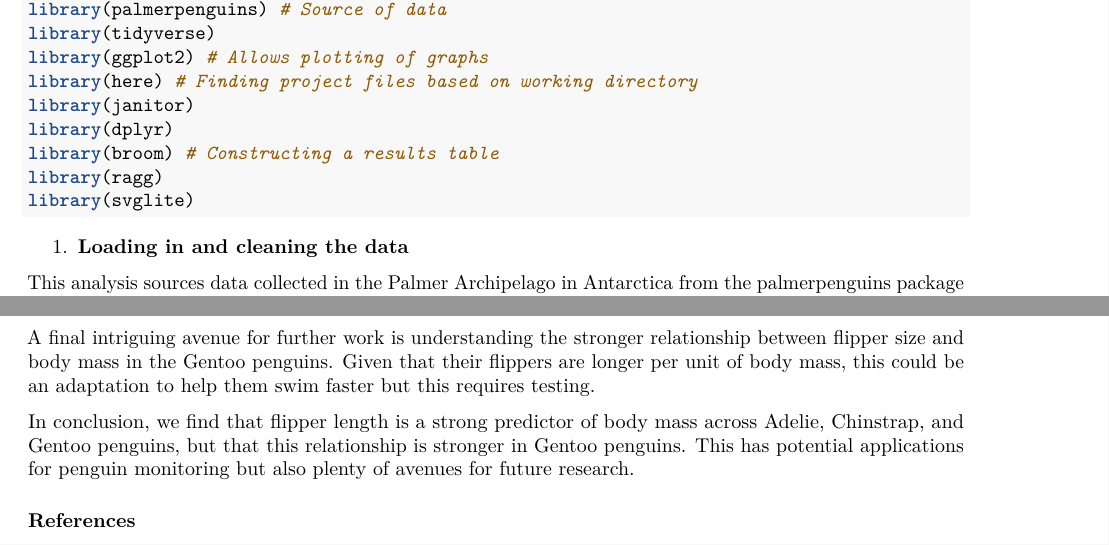
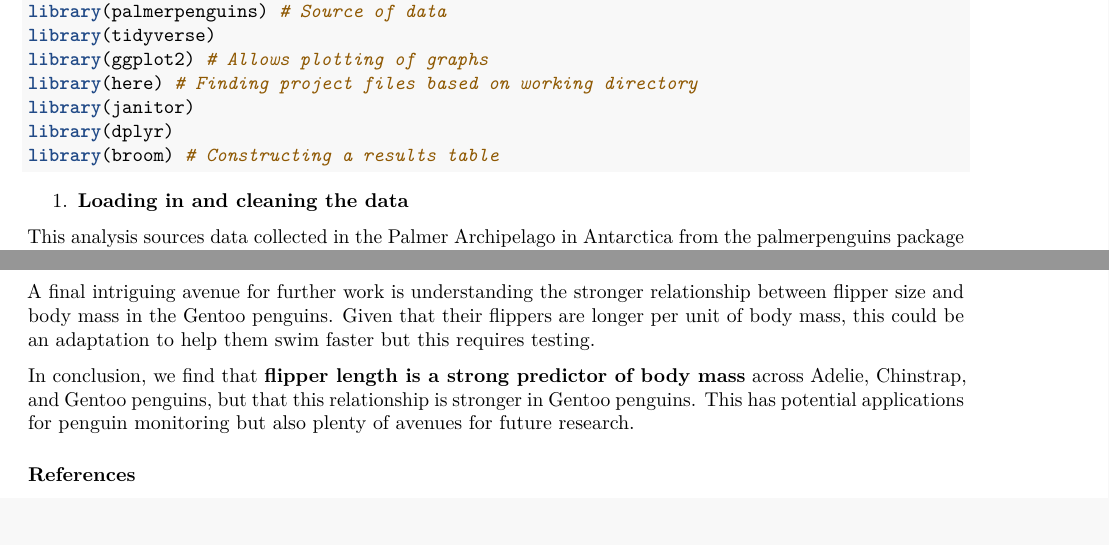
Before and after one commit to dinosaur84/Reproducible-Science, a LaTeX problem sheet (ReproducibleScienceAndFiguresAssignment.tex): two parts of pages 2 and 7 of 9, joined at a grey line, cut so that both start at the same text. Compiled offline with pdfLaTeX.

Commit message:
Updated snapshot

```diff
--- a/ReproducibleScienceAndFiguresAssignment.tex
+++ b/ReproducibleScienceAndFiguresAssignment.tex
@@ -108,12 +108,12 @@
 \urlstyle{same}
 \hypersetup{
   pdftitle={Computer Assignment: Reproducible Science and Figures},
-  pdfauthor={Candidate 1076523},
+  pdfauthor={Candidate 1076523, dinosaur 84},
   hidelinks,
   pdfcreator={LaTeX via pandoc}}
 
 \title{Computer Assignment: Reproducible Science and Figures}
-\author{Candidate 1076523}
+\author{Candidate 1076523, dinosaur 84}
 \date{2024-12-08}
 
 \begin{document}
@@ -227,8 +227,6 @@ pipeline
 \FunctionTok{library}\NormalTok{(janitor)}
 \FunctionTok{library}\NormalTok{(dplyr)}
 \FunctionTok{library}\NormalTok{(broom) }\CommentTok{\# Constructing a results table}
-\FunctionTok{library}\NormalTok{(ragg)}
-\FunctionTok{library}\NormalTok{(svglite)}
 \end{Highlighting}
 \end{Shaded}
 
@@ -589,9 +587,9 @@ relationship between flipper size and body mass in the Gentoo penguins.
 Given that their flippers are longer per unit of body mass, this could
 be an adaptation to help them swim faster but this requires testing.
 
-In conclusion, we find that flipper length is a strong predictor of body
-mass across Adelie, Chinstrap, and Gentoo penguins, but that this
-relationship is stronger in Gentoo penguins. This has potential
+In conclusion, we find that \textbf{flipper length is a strong predictor
+of body mass} across Adelie, Chinstrap, and Gentoo penguins, but that
+this relationship is stronger in Gentoo penguins. This has potential
 applications for penguin monitoring but also plenty of avenues for
 future research.
 
```
Also changed, not shown: ReproducibleScienceAndFiguresAssignment.tex (2 more changed lines), 2 other files.
